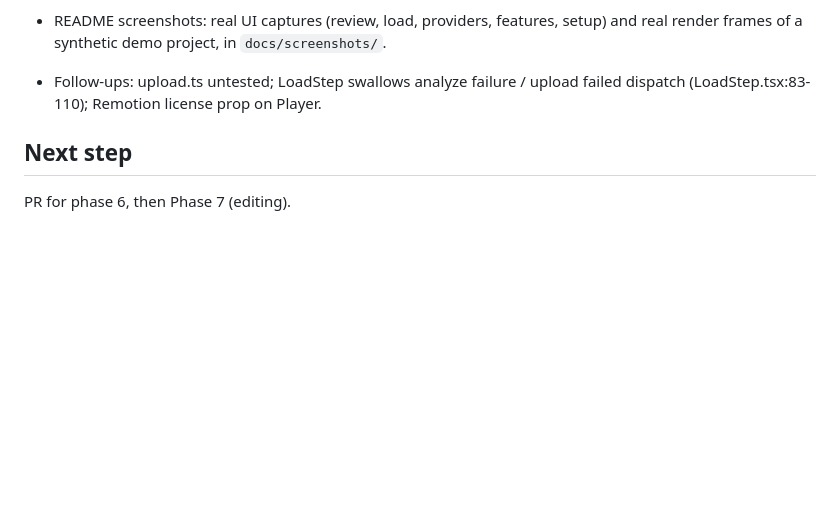
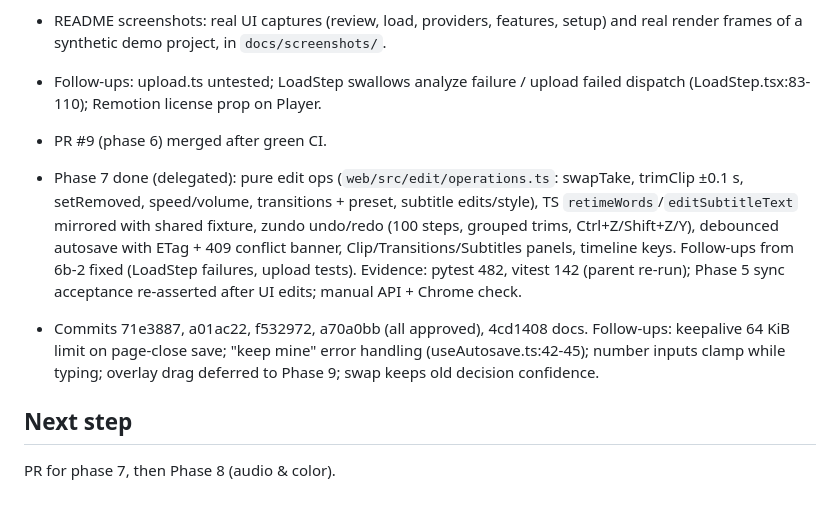
Before and after one commit to nikolmedo/PowerEditor, a Markdown page: odd/tasks/powereditor-app.md, the part around one of its changes. GitHub-like rendering; blank space fills up the shorter version.

Commit message:
docs(odd): record phase 7

```diff
--- a/odd/tasks/powereditor-app.md
+++ b/odd/tasks/powereditor-app.md
@@ -135,5 +135,9 @@ Reviewed boundary: `f35332a` (phase-0).
 - README screenshots: real UI captures (review, load, providers, features, setup) and real render frames of a synthetic demo project, in `docs/screenshots/`.
 - Follow-ups: upload.ts untested; LoadStep swallows analyze failure / upload failed dispatch (LoadStep.tsx:83-110); Remotion license prop on Player.
 
+- PR #9 (phase 6) merged after green CI.
+- Phase 7 done (delegated): pure edit ops (`web/src/edit/operations.ts`: swapTake, trimClip ±0.1 s, setRemoved, speed/volume, transitions + preset, subtitle edits/style), TS `retimeWords`/`editSubtitleText` mirrored with shared fixture, zundo undo/redo (100 steps, grouped trims, Ctrl+Z/Shift+Z/Y), debounced autosave with ETag + 409 conflict banner, Clip/Transitions/Subtitles panels, timeline keys. Follow-ups from 6b-2 fixed (LoadStep failures, upload tests). Evidence: pytest 482, vitest 142 (parent re-run); Phase 5 sync acceptance re-asserted after UI edits; manual API + Chrome check.
+- Commits 71e3887, a01ac22, f532972, a70a0bb (all approved), 4cd1408 docs. Follow-ups: keepalive 64 KiB limit on page-close save; "keep mine" error handling (useAutosave.ts:42-45); number inputs clamp while typing; overlay drag deferred to Phase 9; swap keeps old decision confidence.
+
 ## Next step
-PR for phase 6, then Phase 7 (editing).
+PR for phase 7, then Phase 8 (audio & color).
```
Also changed, not shown: other parts of odd/tasks/powereditor-app.md (+1 -1 lines).
